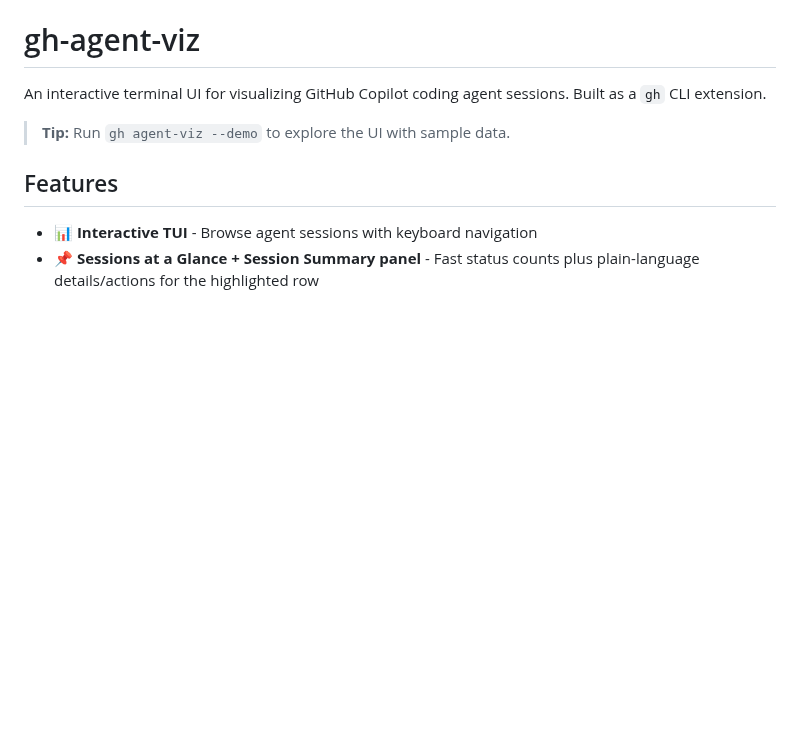
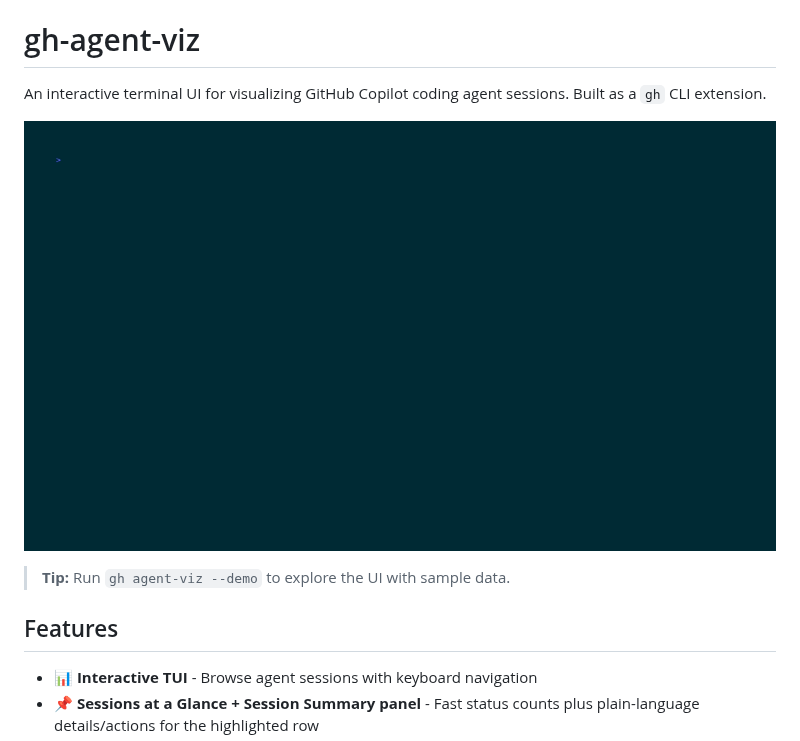
Before and after one commit to maxbeizer/gh-agent-viz, a Markdown page: README.md, the part around the change. Rendered like a GitHub page; pictures changed too: docs/demo.gif (added); blank space fills up the shorter version.

Commit message:
docs: add demo GIF to README (#173)
Recorded with VHS using --demo mode (fake data only).
Shows list view, detail, kanban, mission control, and help overlay.

Closes #171

Co-authored-by: Copilot <223556219+Copilot@users.noreply.github.com>

```diff
--- a/README.md
+++ b/README.md
@@ -1,6 +1,8 @@
 # gh-agent-viz
 
 An interactive terminal UI for visualizing GitHub Copilot coding agent sessions. Built as a `gh` CLI extension.
+
+![gh-agent-viz demo](docs/demo.gif)
 
 > **Tip:** Run `gh agent-viz --demo` to explore the UI with sample data.
 
```
